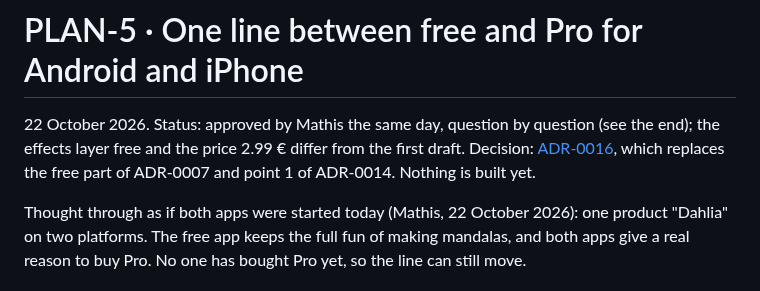
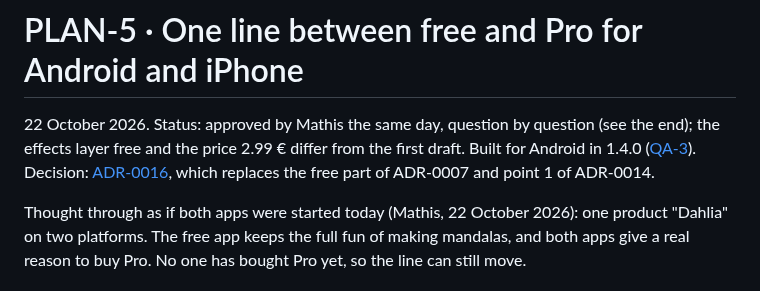
Before and after one commit to morja/mandala-generator, a Markdown page: docs/PLAN-5-one-pro-line.md, the part around the change. Rendered like a GitHub page.

Commit message:
QA-3: the Pro line of ADR-0016 on the emulator
Co-Authored-By: Claude Opus 5.5 <noreply@anthropic.com>

```diff
--- a/docs/PLAN-5-one-pro-line.md
+++ b/docs/PLAN-5-one-pro-line.md
@@ -1,6 +1,6 @@
 # PLAN-5 · One line between free and Pro for Android and iPhone
 
-22 October 2026. Status: approved by Mathis the same day, question by question (see the end); the effects layer free and the price 2.99 € differ from the first draft. Decision: [ADR-0016](adr/0016-one-pro-line.md), which replaces the free part of ADR-0007 and point 1 of ADR-0014. Nothing is built yet.
+22 October 2026. Status: approved by Mathis the same day, question by question (see the end); the effects layer free and the price 2.99 € differ from the first draft. Built for Android in 1.4.0 ([QA-3](QA-3-pro-line.md)). Decision: [ADR-0016](adr/0016-one-pro-line.md), which replaces the free part of ADR-0007 and point 1 of ADR-0014.
 
 Thought through as if both apps were started today (Mathis, 22 October 2026): one product "Dahlia" on two platforms. The free app keeps the full fun of making mandalas, and both apps give a real reason to buy Pro. No one has bought Pro yet, so the line can still move.
 
```
Also changed, not shown: docs/QA-3-pro-line.md (added, +27 -0 lines), docs/images/qa-3/qa3.png (added), docs/images/qa-3/qa4.png (added), docs/images/qa-3/qa6.png (added), docs/images/qa-3/qa7.png (added).
